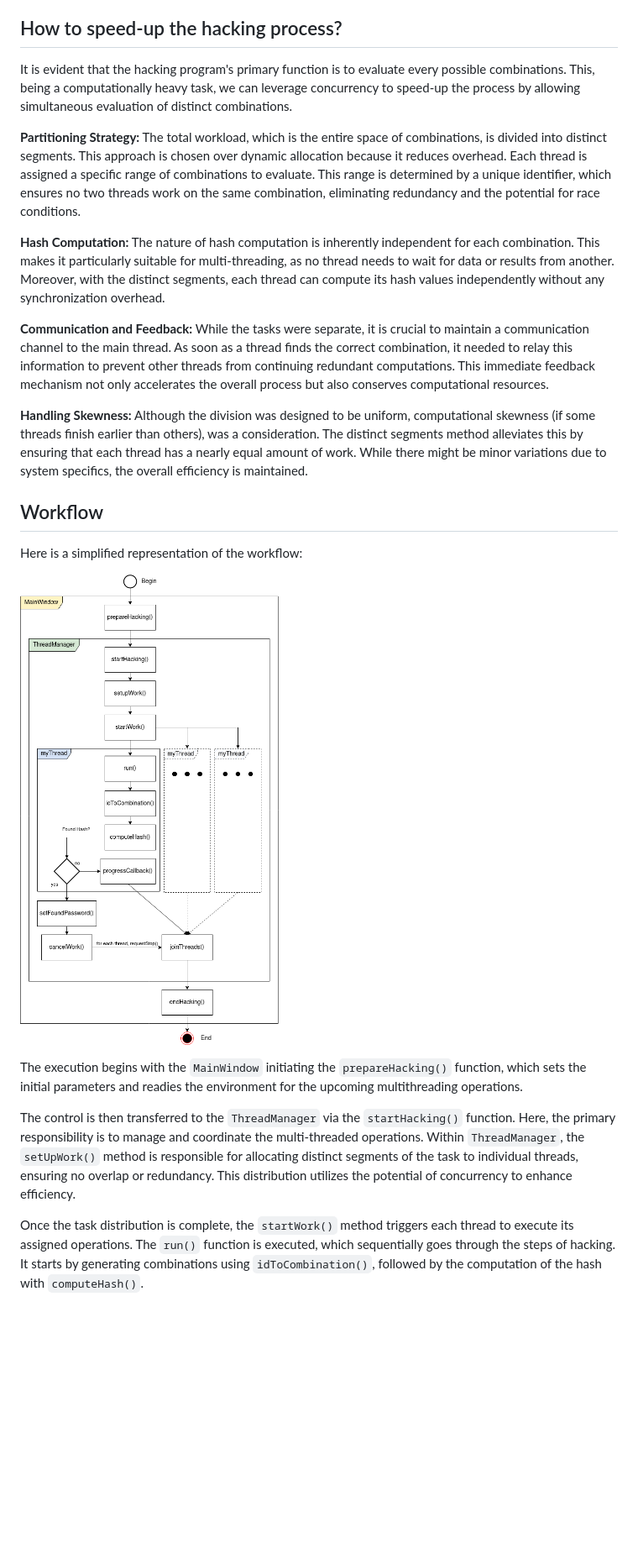
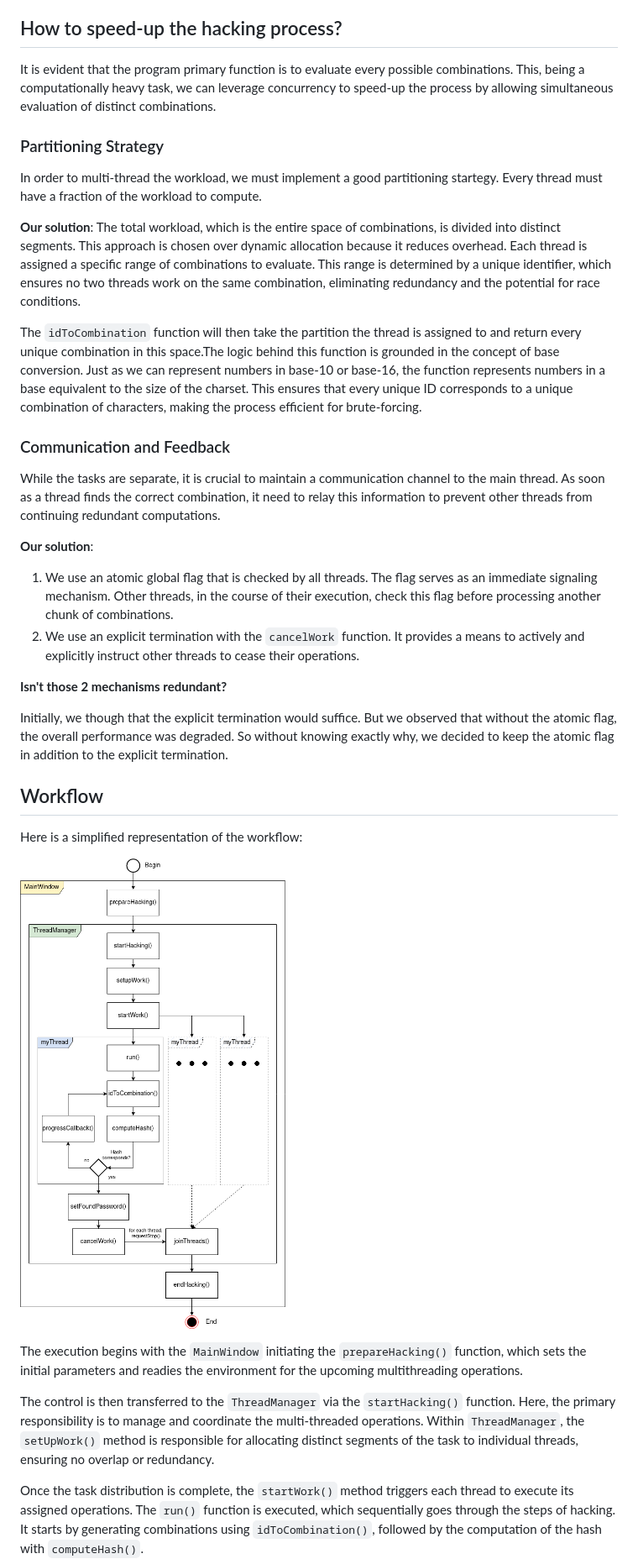
Before and after one commit to DrC0okie/HEIG_PCO_Labo2, a Markdown page: README.md, the part around the change printed below. Shown: that part at 84% size. Rendered like a GitHub page; pictures changed too: figures/process_diagram.png; blank space fills up the shorter version.

Commit message:
wip: readme

```diff
--- a/README.md
+++ b/README.md
@@ -14,15 +14,28 @@ We are interested in developing a program capable of cracking an md5 hash to rec
 
 ## How to speed-up the hacking process?
 
-It is evident that the hacking program's primary function is to evaluate every possible combinations. This, being a computationally heavy task, we can leverage concurrency to speed-up the process by allowing simultaneous evaluation of distinct combinations.
+It is evident that the program primary function is to evaluate every possible combinations. This, being a computationally heavy task, we can leverage concurrency to speed-up the process by allowing simultaneous evaluation of distinct combinations.
 
-**Partitioning Strategy:** The total workload, which is the entire space of combinations, is divided into distinct segments. This approach is chosen over dynamic allocation because it reduces overhead. Each thread is assigned a specific range of combinations to evaluate. This range is determined by a unique identifier, which ensures no two threads work on the same combination, eliminating redundancy and the potential for race conditions.
+### Partitioning Strategy
 
-**Hash Computation:** The nature of hash computation is inherently independent for each combination. This makes it particularly suitable for multi-threading, as no thread needs to wait for data or results from another. Moreover, with the distinct segments, each thread can compute its hash values independently without any synchronization overhead.
+In order to multi-thread the workload, we must implement a good partitioning startegy. Every thread must have a fraction of the workload to compute.
 
-**Communication and Feedback:** While the tasks were separate, it is crucial to maintain a communication channel to the main thread. As soon as a thread finds the correct combination, it needed to relay this information to prevent other threads from continuing redundant computations. This immediate feedback mechanism not only accelerates the overall process but also conserves computational resources.
+**Our solution**: The total workload, which is the entire space of combinations, is divided into distinct segments. This approach is chosen over dynamic allocation because it reduces overhead. Each thread is assigned a specific range of combinations to evaluate. This range is determined by a unique identifier, which ensures no two threads work on the same combination, eliminating redundancy and the potential for race conditions.
 
-**Handling Skewness:** Although the division was designed to be uniform, computational skewness (if some threads finish earlier than others), was a consideration. The distinct segments method alleviates this by ensuring that each thread has a nearly equal amount of work. While there might be minor variations due to system specifics, the overall efficiency is maintained.
+The `idToCombination` function will then take the partition the thread is assigned to and return every unique combination in this space.The logic behind this function is grounded in the concept of base conversion. Just as we can represent numbers in base-10 or base-16, the function represents numbers in a base equivalent to the size of the charset. This ensures that every unique ID corresponds to a unique combination of characters, making the process efficient for brute-forcing.
+
+### Communication and Feedback
+
+While the tasks are separate, it is crucial to maintain a communication channel to the main thread. As soon as a thread finds the correct combination, it need to relay this information to prevent other threads from continuing redundant computations.
+
+**Our solution**:
+
+1. We use an atomic global flag that is checked by all threads. The flag serves as an immediate signaling mechanism. Other threads, in  the course of their execution, check this flag before processing another chunk of combinations.
+2. We use an explicit termination with the `cancelWork` function. It provides a means to actively and explicitly instruct other threads to cease their operations.
+
+**Isn't those 2 mechanisms redundant?**
+
+Initially, we though that the explicit termination would suffice. But we observed that without the atomic flag, the overall performance was degraded. So without knowing exactly why, we decided to keep the atomic flag in addition to the explicit termination.
 
 
 
@@ -36,7 +49,7 @@ Here is a simplified representation of the workflow:
 
 The execution begins with the `MainWindow` initiating the `prepareHacking()` function, which sets the initial parameters and readies the environment for the upcoming multithreading operations.
 
-The control is then transferred to the `ThreadManager` via the `startHacking()` function. Here, the primary responsibility is to manage and coordinate the multi-threaded operations. Within `ThreadManager`, the `setUpWork()` method is responsible for allocating distinct segments of the task to individual threads, ensuring no overlap or redundancy. This distribution utilizes the potential of concurrency to enhance efficiency.
+The control is then transferred to the `ThreadManager` via the `startHacking()` function. Here, the primary responsibility is to manage and coordinate the multi-threaded operations. Within `ThreadManager`, the `setUpWork()` method is responsible for allocating distinct segments of the task to individual threads, ensuring no overlap or redundancy.
 
 Once the task distribution is complete, the `startWork()` method triggers each thread to execute its assigned operations. The `run()` function is executed, which sequentially goes through the steps of hacking. It starts by generating combinations using `idToCombination()`, followed by the computation of the hash with `computeHash()`.
 
```
Also changed, not shown: other parts of README.md (+2 -2 lines).
